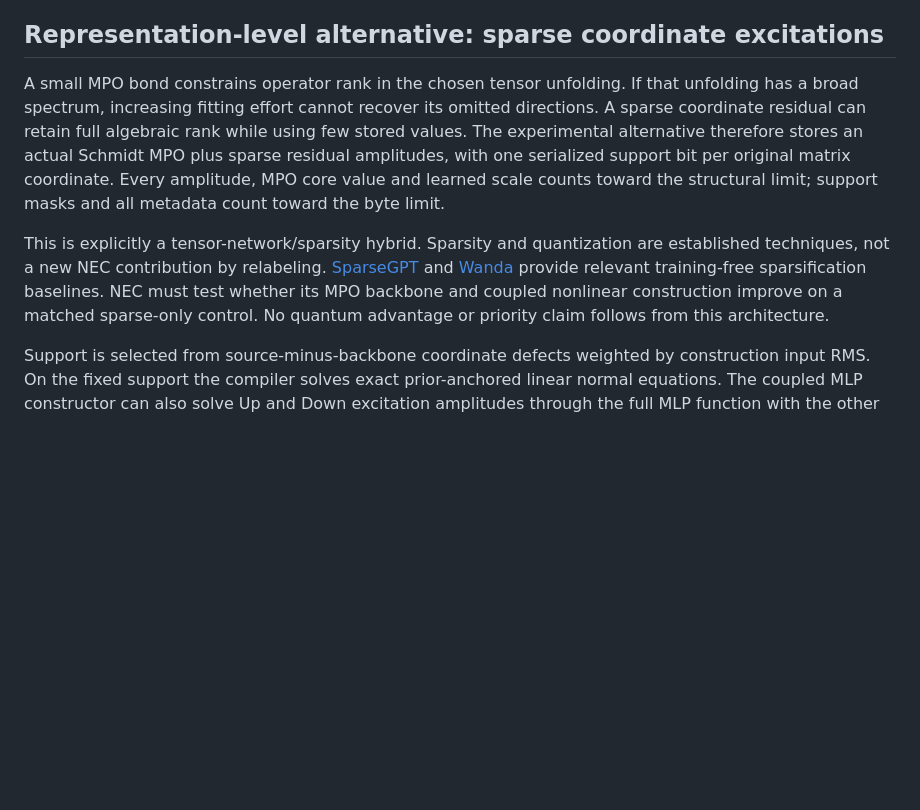
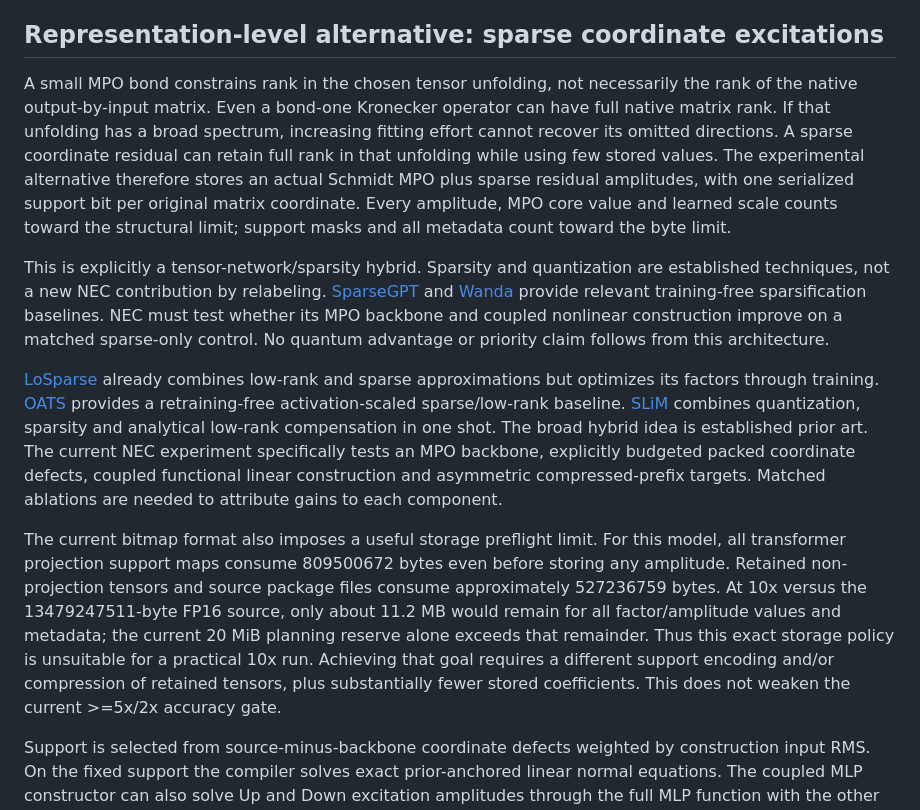
Before and after one commit to noxquantum-ai/research, a Markdown page: docs/experiments/NEC_ACCURACY_REDESIGN_20261023.md, the part around the change. Drawn GitHub-style; blank space fills up the shorter version.

Commit message:
Clarify Schmidt rank, hybrid prior art and bitmap storage limits

```diff
--- a/docs/experiments/NEC_ACCURACY_REDESIGN_20261023.md
+++ b/docs/experiments/NEC_ACCURACY_REDESIGN_20261023.md
@@ -88,10 +88,12 @@ No general novelty or successful-quality claim is made before validation.
 
 ## Representation-level alternative: sparse coordinate excitations
 
-A small MPO bond constrains operator rank in the chosen tensor unfolding.
+A small MPO bond constrains rank in the chosen tensor unfolding, not
+necessarily the rank of the native output-by-input matrix. Even a bond-one
+Kronecker operator can have full native matrix rank.
 If that unfolding has a broad spectrum, increasing fitting effort cannot
 recover its omitted directions. A sparse coordinate residual can retain
-full algebraic rank while using few stored values. The experimental alternative
+full rank in that unfolding while using few stored values. The experimental alternative
 therefore stores an actual Schmidt MPO plus sparse residual amplitudes, with
 one serialized support bit per original matrix coordinate. Every amplitude,
 MPO core value and learned scale counts toward the structural limit; support
@@ -104,6 +106,28 @@ and [Wanda](https://openreview.net/pdf?id=PxoFut3dWW) provide relevant
 training-free sparsification baselines. NEC must test whether its MPO backbone
 and coupled nonlinear construction improve on a matched sparse-only control.
 No quantum advantage or priority claim follows from this architecture.
+
+[LoSparse](https://proceedings.mlr.press/v202/li23ap/li23ap.pdf) already
+combines low-rank and sparse approximations but optimizes its factors through
+training. [OATS](https://proceedings.iclr.cc/paper_files/paper/2025/file/7f2fc4053a66edfa430bcdf9a6ff3b17-Paper-Conference.pdf)
+provides a retraining-free activation-scaled sparse/low-rank baseline.
+[SLiM](https://arxiv.org/abs/2410.09615) combines quantization, sparsity and
+analytical low-rank compensation in one shot. The broad hybrid idea is
+established prior art. The current NEC experiment specifically tests an MPO
+backbone, explicitly budgeted packed coordinate defects, coupled functional
+linear construction and asymmetric compressed-prefix targets. Matched
+ablations are needed to attribute gains to each component.
+
+The current bitmap format also imposes a useful storage preflight limit.
+For this model, all transformer projection support maps consume 809500672
+bytes even before storing any amplitude. Retained non-projection tensors and
+source package files consume approximately 527236759 bytes. At 10x versus
+the 13479247511-byte FP16 source, only about 11.2 MB would remain for all
+factor/amplitude values and metadata; the current 20 MiB planning reserve
+alone exceeds that remainder. Thus this exact storage policy is unsuitable
+for a practical 10x run. Achieving that goal requires a different support
+encoding and/or compression of retained tensors, plus substantially fewer
+stored coefficients. This does not weaken the current >=5x/2x accuracy gate.
 
 Support is selected from source-minus-backbone coordinate defects weighted
 by construction input RMS. On the fixed support the compiler solves exact
```
